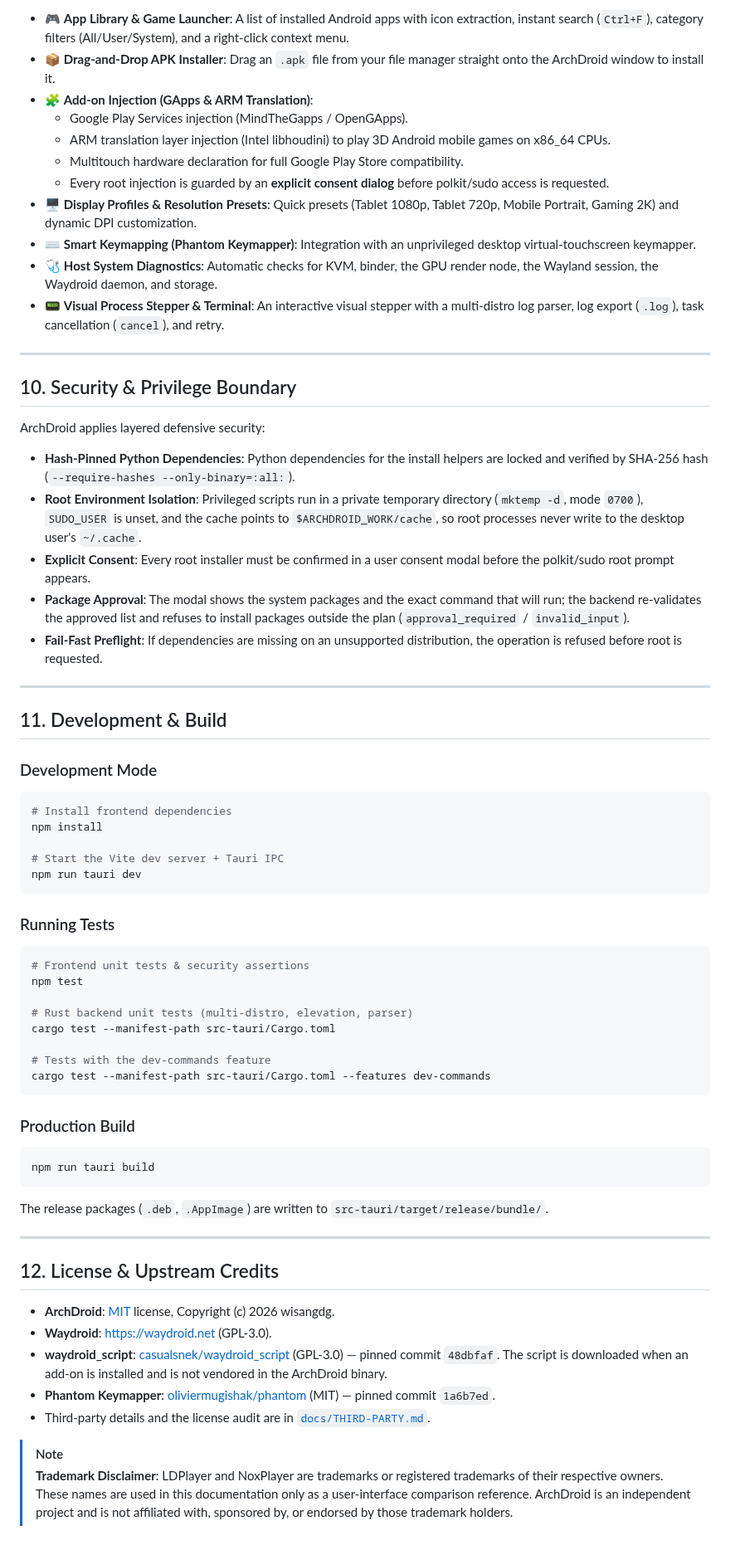
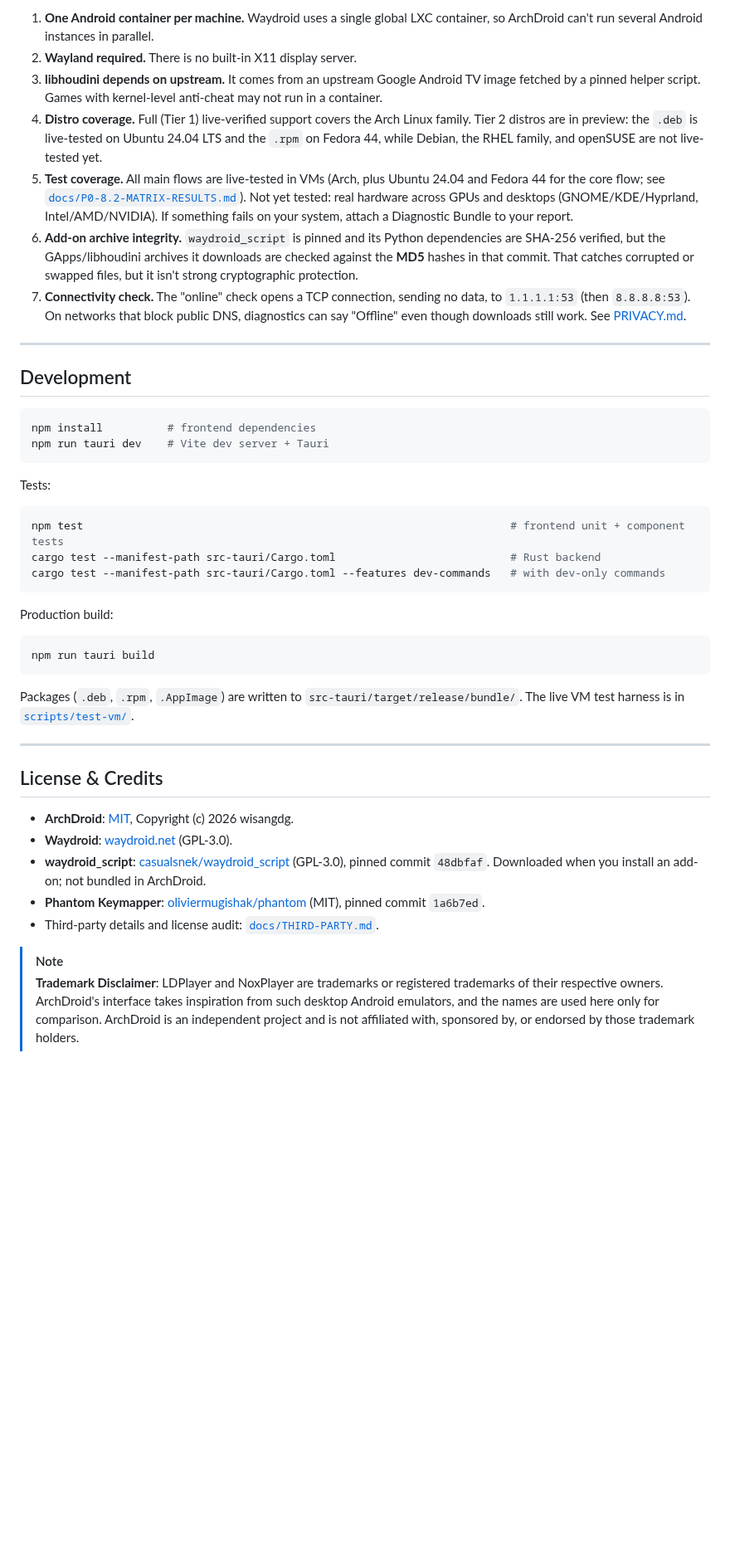
Before and after one commit to wisangdg/archdroid, a Markdown page: README.md, the part around one of its changes. Shown at 83% size. GitHub-like rendering; blank space fills up the shorter version.

````diff
--- a/README.md
+++ b/README.md
@@ -265,67 +255,43 @@ rm -rf ~/.local/share/waydroid
 
-- 🎮 **App Library & Game Launcher**: A list of installed Android apps with icon extraction, instant search (`Ctrl+F`), category filters (All/User/System), and a right-click context menu.
-- 📦 **Drag-and-Drop APK Installer**: Drag an `.apk` file from your file manager straight onto the ArchDroid window to install it.
-- 🧩 **Add-on Injection (GApps & ARM Translation)**:
-  - Google Play Services injection (MindTheGapps / OpenGApps).
-  - ARM translation layer injection (Intel libhoudini) to play 3D Android mobile games on x86_64 CPUs.
-  - Multitouch hardware declaration for full Google Play Store compatibility.
-  - Every root injection is guarded by an **explicit consent dialog** before polkit/sudo access is requested.
-- 🖥️ **Display Profiles & Resolution Presets**: Quick presets (Tablet 1080p, Tablet 720p, Mobile Portrait, Gaming 2K) and dynamic DPI customization.
-- ⌨️ **Smart Keymapping (Phantom Keymapper)**: Integration with an unprivileged desktop virtual-touchscreen keymapper.
-- 🩺 **Host System Diagnostics**: Automatic checks for KVM, binder, the GPU render node, the Wayland session, the Waydroid daemon, and storage.
-- 📟 **Visual Process Stepper & Terminal**: An interactive visual stepper with a multi-distro log parser, log export (`.log`), task cancellation (`cancel`), and retry.
+1. **One Android container per machine.** Waydroid uses a single global LXC container, so ArchDroid can't run several Android instances in parallel.
+2. **Wayland required.** There is no built-in X11 display server.
+3. **libhoudini depends on upstream.** It comes from an upstream Google Android TV image fetched by a pinned helper script. Games with kernel-level anti-cheat may not run in a container.
+4. **Distro coverage.** Full (Tier 1) live-verified support covers the Arch Linux family. Tier 2 distros are in preview: the `.deb` is live-tested on Ubuntu 24.04 LTS and the `.rpm` on Fedora 44, while Debian, the RHEL family, and openSUSE are not live-tested yet.
+5. **Test coverage.** All main flows are live-tested in VMs (Arch, plus Ubuntu 24.04 and Fedora 44 for the core flow; see [`docs/P0-8.2-MATRIX-RESULTS.md`](docs/P0-8.2-MATRIX-RESULTS.md)). Not yet tested: real hardware across GPUs and desktops (GNOME/KDE/Hyprland, Intel/AMD/NVIDIA). If something fails on your system, attach a Diagnostic Bundle to your report.
+6. **Add-on archive integrity.** `waydroid_script` is pinned and its Python dependencies are SHA-256 verified, but the GApps/libhoudini archives it downloads are checked against the **MD5** hashes in that commit. That catches corrupted or swapped files, but it isn't strong cryptographic protection.
+7. **Connectivity check.** The "online" check opens a TCP connection, sending no data, to `1.1.1.1:53` (then `8.8.8.8:53`). On networks that block public DNS, diagnostics can say "Offline" even though downloads still work. See [PRIVACY.md](PRIVACY.md).
 
 ---
 
-## 10. Security & Privilege Boundary
+## Development
 
-ArchDroid applies layered defensive security:
-- **Hash-Pinned Python Dependencies**: Python dependencies for the install helpers are locked and verified by SHA-256 hash (`--require-hashes --only-binary=:all:`).
-- **Root Environment Isolation**: Privileged scripts run in a private temporary directory (`mktemp -d`, mode `0700`), `SUDO_USER` is unset, and the cache points to `$ARCHDROID_WORK/cache`, so root processes never write to the desktop user's `~/.cache`.
-- **Explicit Consent**: Every root installer must be confirmed in a user consent modal before the polkit/sudo root prompt appears.
-- **Package Approval**: The modal shows the system packages and the exact command that will run; the backend re-validates the approved list and refuses to install packages outside the plan (`approval_required` / `invalid_input`).
-- **Fail-Fast Preflight**: If dependencies are missing on an unsupported distribution, the operation is refused before root is requested.
+```bash
+npm install          # frontend dependencies
+npm run tauri dev    # Vite dev server + Tauri
+```
+
+Tests:
+```bash
+npm test                                                                  # frontend unit + component tests
+cargo test --manifest-path src-tauri/Cargo.toml                           # Rust backend
+cargo test --manifest-path src-tauri/Cargo.toml --features dev-commands   # with dev-only commands
+```
+
+Production build:
+```bash
+npm run tauri build
+```
+Packages (`.deb`, `.rpm`, `.AppImage`) are written to `src-tauri/target/release/bundle/`. The live VM test harness is in [`scripts/test-vm/`](scripts/test-vm/).
 
 ---
 
-## 11. Development & Build
+## License & Credits
 
-### Development Mode
-```bash
-# Install frontend dependencies
-npm install
-
-# Start the Vite dev server + Tauri IPC
-npm run tauri dev
-```
-
-### Running Tests
-```bash
-# Frontend unit tests & security assertions
-npm test
-
-# Rust backend unit tests (multi-distro, elevation, parser)
-cargo test --manifest-path src-tauri/Cargo.toml
-
-# Tests with the dev-commands feature
-cargo test --manifest-path src-tauri/Cargo.toml --features dev-commands
-```
-
-### Production Build
-```bash
-npm run tauri build
-```
-The release packages (`.deb`, `.AppImage`) are written to `src-tauri/target/release/bundle/`.
-
----
-
-## 12. License & Upstream Credits
-
-- **ArchDroid**: [MIT](LICENSE) license, Copyright (c) 2026 wisangdg.
-- **Waydroid**: [https://waydroid.net](https://waydroid.net) (GPL-3.0).
-- **waydroid_script**: [casualsnek/waydroid_script](https://github.com/casualsnek/waydroid_script) (GPL-3.0) — pinned commit `48dbfaf`. The script is downloaded when an add-on is installed and is not vendored in the ArchDroid binary.
-- **Phantom Keymapper**: [oliviermugishak/phantom](https://github.com/oliviermugishak/phantom) (MIT) — pinned commit `1a6b7ed`.
-- Third-party details and the license audit are in [`docs/THIRD-PARTY.md`](docs/THIRD-PARTY.md).
+- **ArchDroid**: [MIT](LICENSE), Copyright (c) 2026 wisangdg.
+- **Waydroid**: [waydroid.net](https://waydroid.net) (GPL-3.0).
+- **waydroid_script**: [casualsnek/waydroid_script](https://github.com/casualsnek/waydroid_script) (GPL-3.0), pinned commit `48dbfaf`. Downloaded when you install an add-on; not bundled in ArchDroid.
+- **Phantom Keymapper**: [oliviermugishak/phantom](https://github.com/oliviermugishak/phantom) (MIT), pinned commit `1a6b7ed`.
+- Third-party details and license audit: [`docs/THIRD-PARTY.md`](docs/THIRD-PARTY.md).
 
 > [!NOTE]
-> **Trademark Disclaimer**: LDPlayer and NoxPlayer are trademarks or registered trademarks of their respective owners. These names are used in this documentation only as a user-interface comparison reference. ArchDroid is an independent project and is not affiliated with, sponsored by, or endorsed by those trademark holders.
+> **Trademark Disclaimer**: LDPlayer and NoxPlayer are trademarks or registered trademarks of their respective owners. ArchDroid's interface takes inspiration from such desktop Android emulators, and the names are used here only for comparison. ArchDroid is an independent project and is not affiliated with, sponsored by, or endorsed by those trademark holders.
````
Also changed, not shown: other parts of README.md (+168 -178 lines), docs/screenshots/display-presets.png (added), docs/screenshots/install-tools.png (added), docs/screenshots/keymapping.png (added), docs/screenshots/my-apps.png (added), docs/screenshots/root-consent.png (added), 1 other file.
